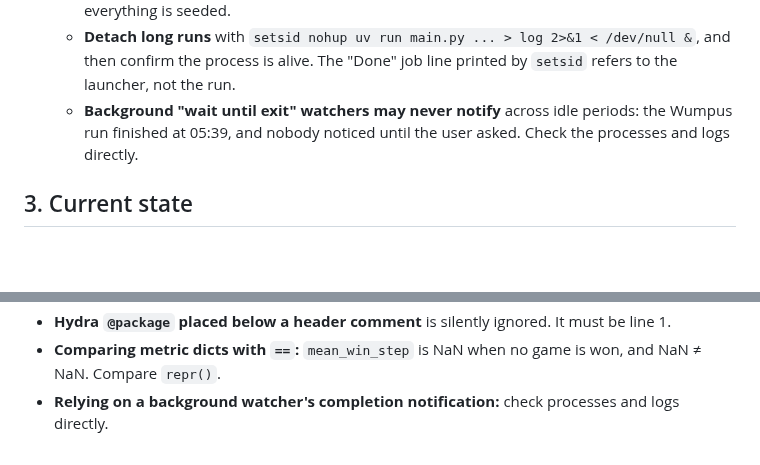
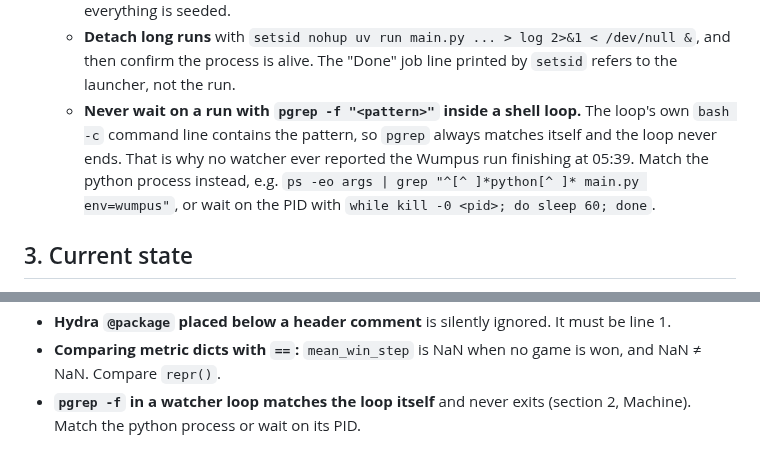
Before and after one commit to huytruong1810/jepa_ipomdp, a Markdown page: HANDOFF.md, 2 parts joined by grey strips. Rendered like a GitHub page; blank space fills up the shorter version.

Commit message:
docs(handoff): root cause of the silent watchers (pgrep -f matches its own loop)
Co-Authored-By: Claude Opus 5.5 <noreply@anthropic.com>

```diff
--- a/HANDOFF.md
+++ b/HANDOFF.md
@@ -40,7 +40,7 @@ Stages:
   - `~/projects/ipomcp` often runs CPU-heavy jobs here (load average 10–24 on 24 cores). Check `uptime` and `pgrep -af "python.*(main|sweep|analyze).py"` before long runs.
   - The search is CPU/Python-bound, so load stretches wall time but not results, because everything is seeded.
   - **Detach long runs** with `setsid nohup uv run main.py ... > log 2>&1 < /dev/null &`, and then confirm the process is alive. The "Done" job line printed by `setsid` refers to the launcher, not the run.
-  - **Background "wait until exit" watchers may never notify** across idle periods: the Wumpus run finished at 05:39, and nobody noticed until the user asked. Check the processes and logs directly.
+  - **Never wait on a run with `pgrep -f "<pattern>"` inside a shell loop.** The loop's own `bash -c` command line contains the pattern, so `pgrep` always matches itself and the loop never ends. That is why no watcher ever reported the Wumpus run finishing at 05:39. Match the python process instead, e.g. `ps -eo args | grep "^[^ ]*python[^ ]* main.py env=wumpus"`, or wait on the PID with `while kill -0 <pid>; do sleep 60; done`.
 
 ## 3. Current state
 
@@ -238,4 +238,4 @@ Methodology and tooling:
 - **Changing initialisation order in `TrainingRun`** would break bit-exact reproduction of the cited Tiger runs. New modules must be built after the existing ones.
 - **Hydra `@package` placed below a header comment** is silently ignored. It must be line 1.
 - **Comparing metric dicts with `==`:** `mean_win_step` is NaN when no game is won, and NaN ≠ NaN. Compare `repr()`.
-- **Relying on a background watcher's completion notification:** check processes and logs directly.
+- **`pgrep -f` in a watcher loop matches the loop itself** and never exits (section 2, Machine). Match the python process or wait on its PID.
```
